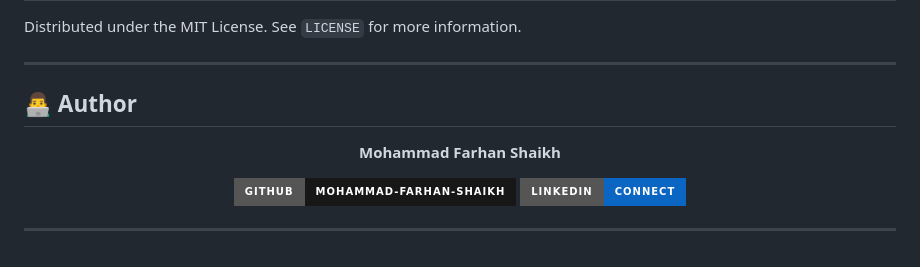
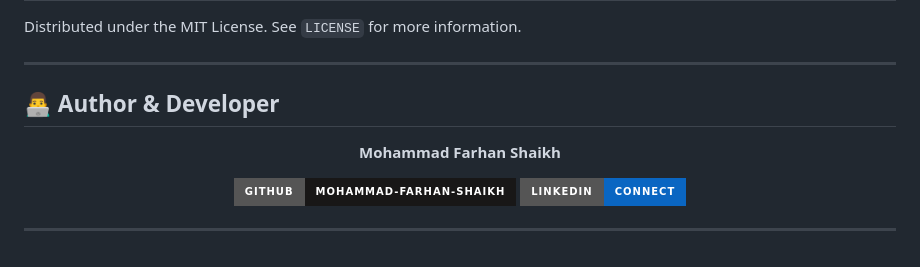
Before and after one commit to Mohammad-Farhan-Shaikh/skycast-weather-app, a Markdown page: README.md, the part around one of its changes. Rendered like a GitHub page; badges without logos.

Commit message:
Modify author  and linkedin profile section in README.md
Updated the author section to include 'Developer' and corrected the LinkedIn URL.

```diff
--- a/README.md
+++ b/README.md
@@ -95,7 +95,7 @@ Distributed under the MIT License. See `LICENSE` for more information.
 
 ---
 
-## 👨‍💻 Author
+## 👨‍💻 Author & Developer
 
 <div align="center">
 
```
Also changed, not shown: other parts of README.md (+1 -1 lines).
